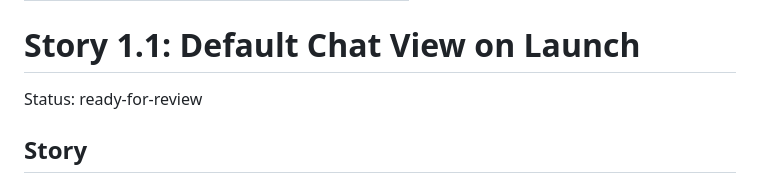
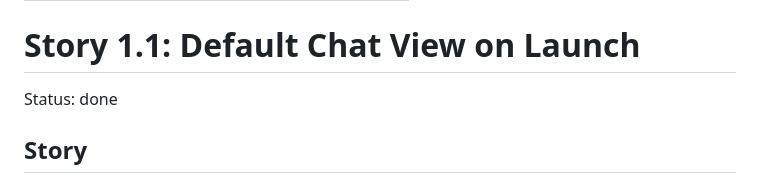
Before and after one commit to markusprap/idx-bei-stock-analysis, a Markdown page: _bmad-output/implementation-artifacts/1-1-default-chat-view-on-launch.md, the part around the change. Drawn GitHub-style.

Commit message:
docs: sync Story 1.1 status to done post-merge

```diff
--- a/_bmad-output/implementation-artifacts/1-1-default-chat-view-on-launch.md
+++ b/_bmad-output/implementation-artifacts/1-1-default-chat-view-on-launch.md
@@ -4,7 +4,7 @@ baseline_commit: 9462e8cd74155c0b16bf0519491bc6fab97e3390
 
 # Story 1.1: Default Chat View on Launch
 
-Status: ready-for-review
+Status: done
 
 ## Story
 
```
